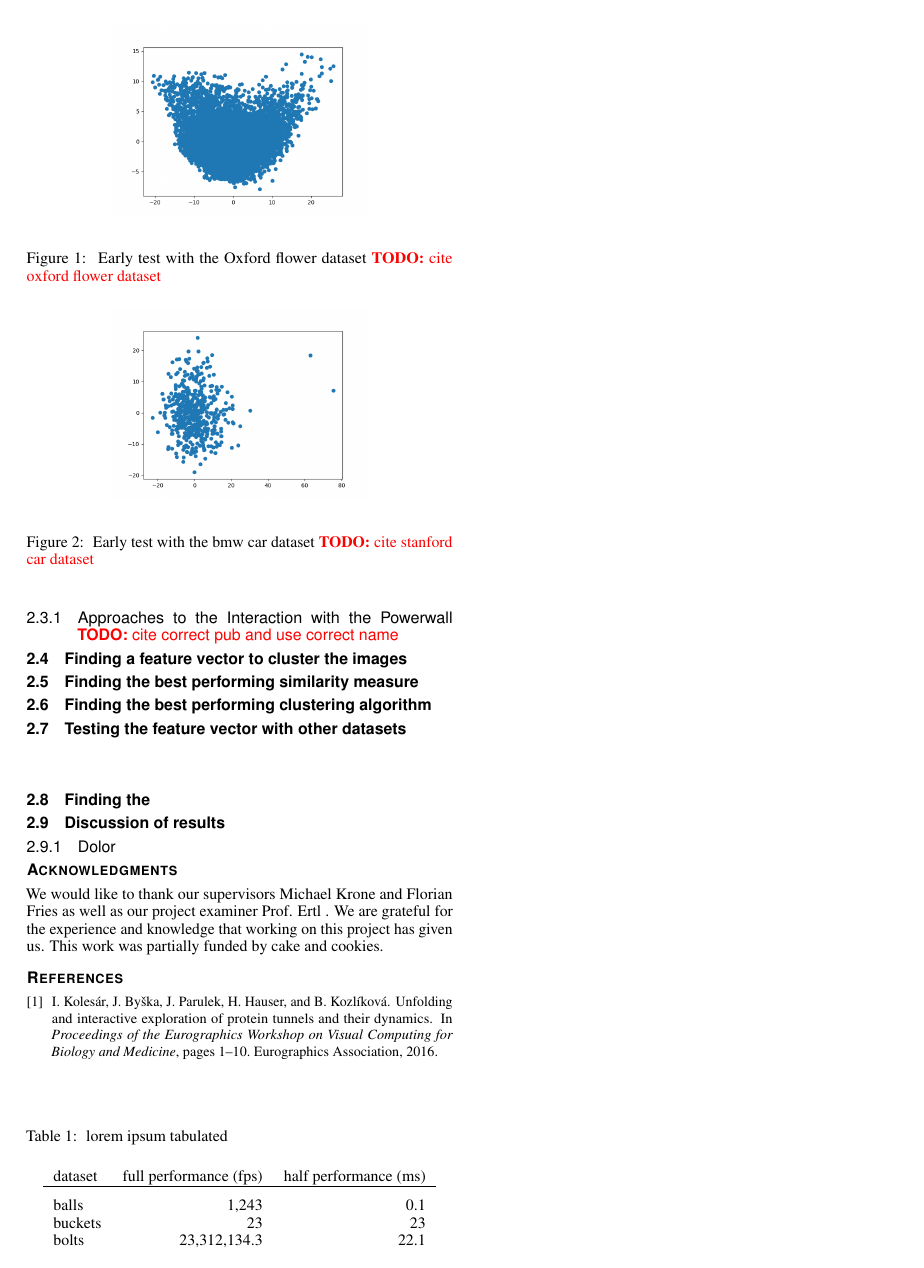
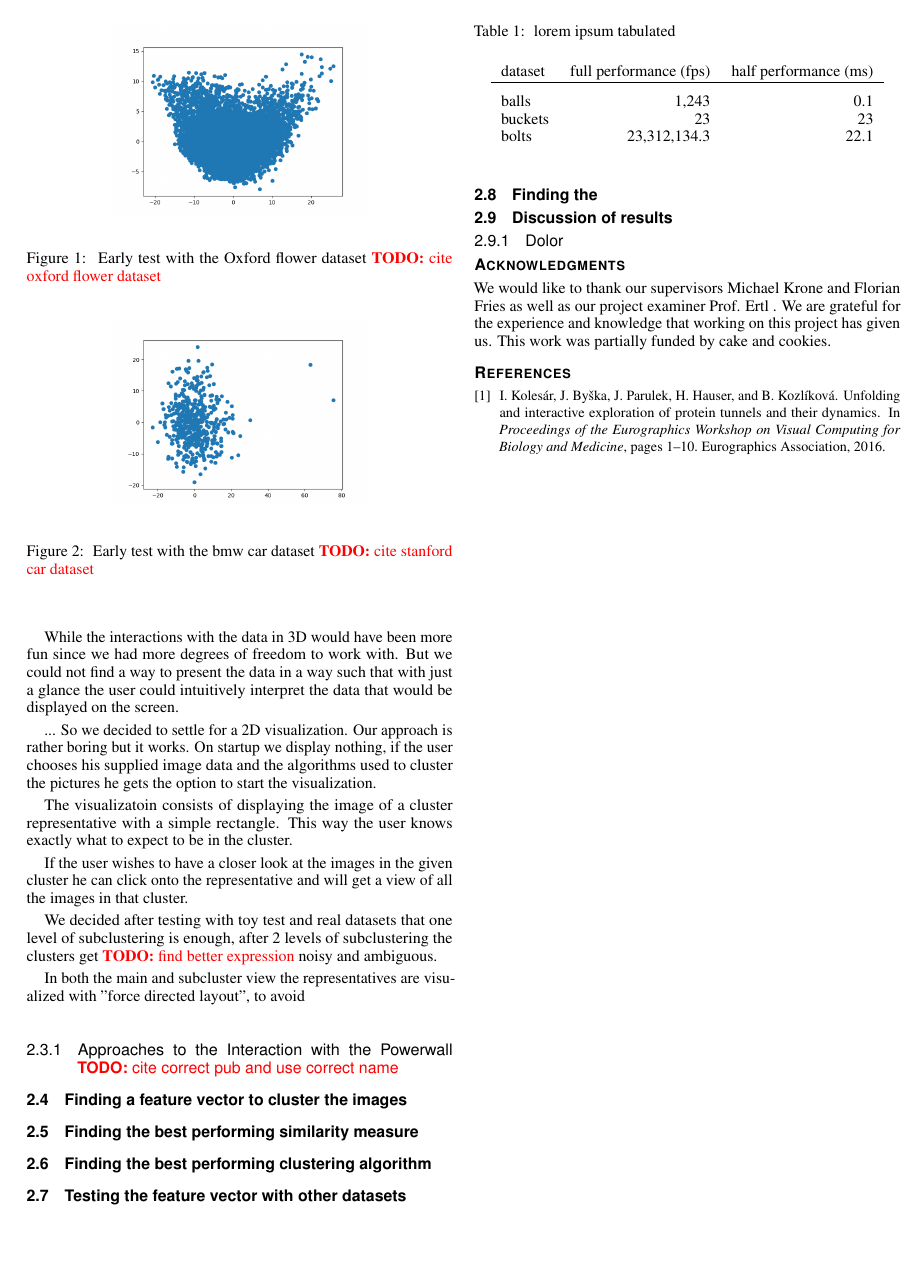
Before and after one commit to aiosin/comvi, a LaTeX document (comvi Ausarbeitung/comvi.tex): page 2 of 2. Compiled offline with pdfLaTeX.

Commit message:
paper WIP

```diff
--- a/comvi Ausarbeitung/comvi.tex
+++ b/comvi Ausarbeitung/comvi.tex
@@ -164,3 +169,17 @@ Our aproaches to visualizing the given clusters were the following, the reader i
+While the interactions with the data in 3D would have been more fun since we had more degrees of freedom to work with.
+But we could not find a way to present the data in a way such that with just a glance the user could intuitively interpret the data that would be displayed on the screen.
+
+... So we decided to settle for a 2D visualization. Our approach is rather boring but it works. On startup we display nothing, if the user chooses his supplied image data and the algorithms used to cluster the pictures he gets the option to start the visualization.
+
+The visualizatoin consists of displaying the image of a cluster representative with a simple rectangle.
+This way the user knows exactly what to expect to be in the cluster.
+
+If the user wishes to have a closer look at the images in the given cluster he can click onto the representative and will get a view of all the images in that cluster.
+
+We decided after testing with toy test and real datasets that one level of subclustering is enough, after 2 levels of subclustering the clusters get \todo{find better expression}  noisy and ambiguous.
+
+In both the main and subcluster view the representatives are visualized with "force directed layout", to avoid
+
 
 
 \subsubsection{Approaches to the Interaction with the Powerwall \todo{cite correct pub and use correct name}}
```
Also changed, not shown: comvi Ausarbeitung/comvi.pdf, comvi Ausarbeitung/comvi.tex (7 more changed lines).
